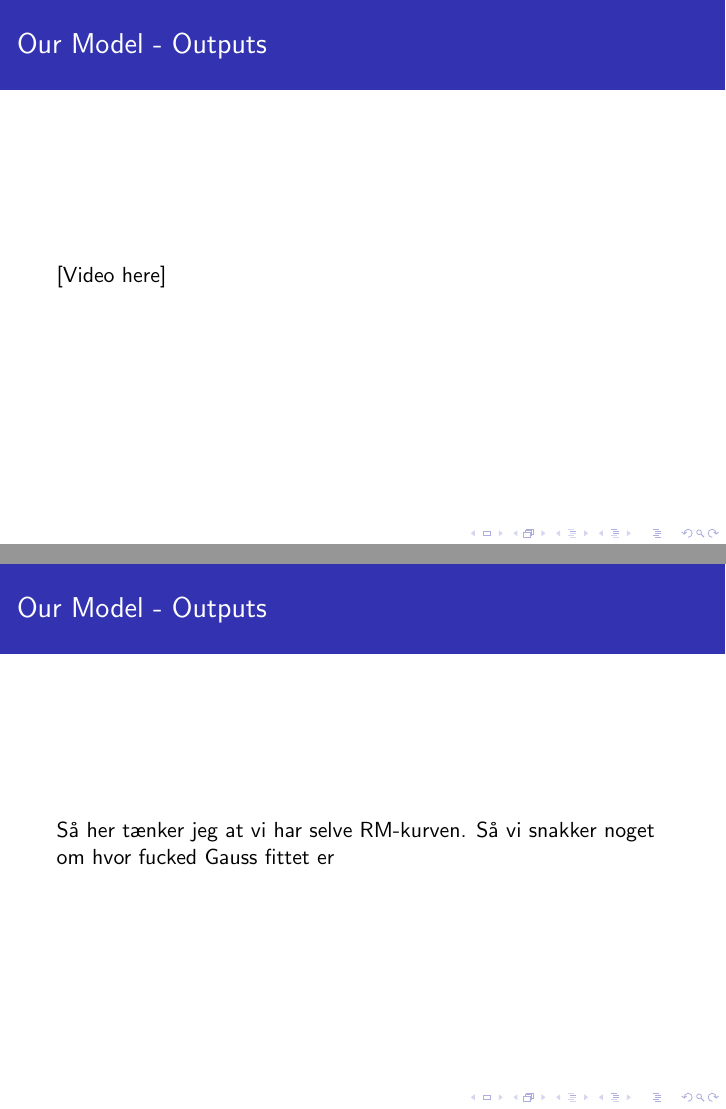
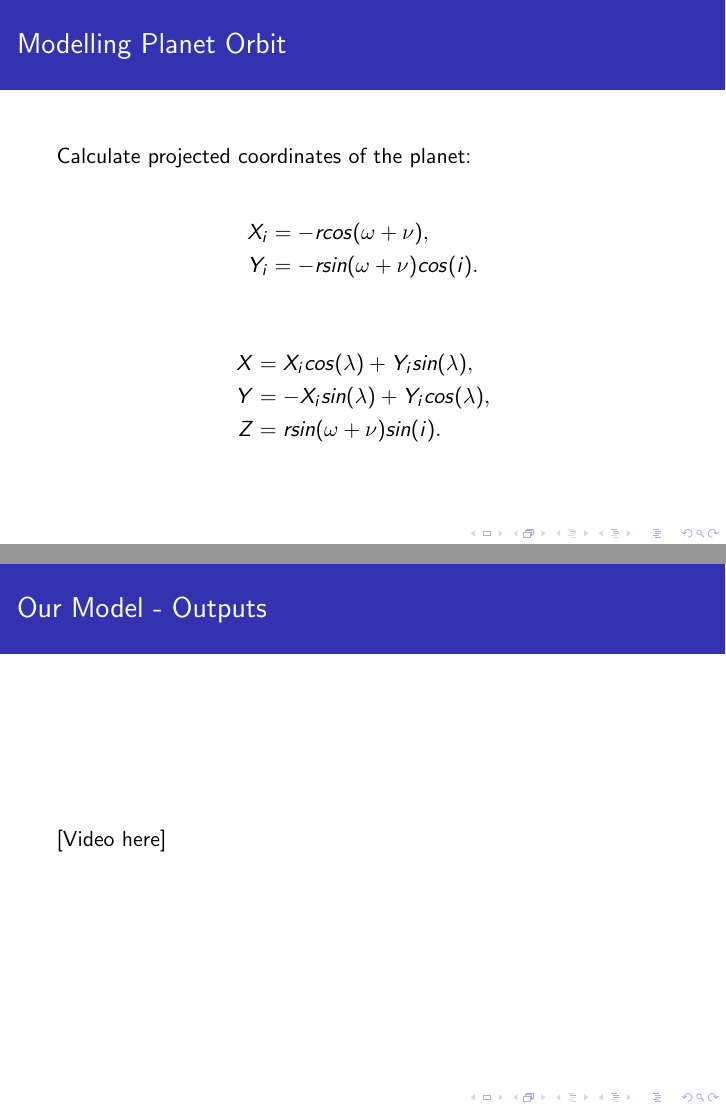
Before and after one commit to DraagDunk/Adv_Exoplanet_Project, LaTeX slides (Presentation/Adv. Exo Pres.tex): pages 8 and 9 of 22 before the commit and pages 8 and 9 of 24 after it, joined at a grey line. Compiled offline with pdfLaTeX.

Commit message:
ikke rigtigt noget

```diff
--- a/Presentation/Adv. Exo Pres.tex
+++ b/Presentation/Adv. Exo Pres.tex
@@ -1,5 +1,8 @@
 \documentclass[show notes]{beamer}
 \usetheme{Rochester}
+
+\usepackage[utf8]{inputenc}
+\usepackage[english]{babel}
 
 \usepackage{graphicx}
 \usepackage{amsmath,amssymb}
@@ -98,6 +123,22 @@
 
 \end{frame}
 
+\begin{frame}
+\frametitle{Modelling Planet Orbit}
+Calculate projected coordinates of the planet:
+
+\begin{align*}
+X_i& = -r cos(\omega + \nu), \\
+Y_i& = -r sin(\omega + \nu) cos(i).
+\end{align*}
+
+\begin{align*}
+X& = X_i cos(\lambda) + Y_i sin(\lambda), \\
+Y& = -X_i sin(\lambda) + Y_i cos(\lambda), \\
+Z& = r sin(\omega + \nu) sin(i).
+\end{align*}
+\end{frame}
+
 \note{Vi laver her antagelsen at transit midpunkt sker til tiden t=0, og at $ \omega=90 $, så i tilfældet hvor vi har en eccentricitet, vil transitten ske ved periapsis.}
 
 \begin{frame}
@@ -108,7 +149,21 @@
 \begin{frame}
 \frametitle{Our Model - Outputs}
 
-Så her tænker jeg at vi har selve RM-kurven. Så vi snakker noget om hvor fucked Gauss fittet er
+\begin{figure}
+\centering
+\includegraphics[width=0.9\textwidth]{../figures/animation1_rmcurve.png}
+\end{figure}
+
+\end{frame}
+
+\begin{frame}
+\frametitle{Our Model - Outputs}
+
+\begin{figure}
+\centering
+\includegraphics[width=0.9\textwidth]{../figures/animation2_rmcurve.png}
+\end{figure}
+
 \end{frame}
 
 \begin{frame}
```
Also changed, not shown: Presentation/Adv. Exo Pres.pdf, figures/curve_fit_rmcurve.png (added), Presentation/Adv. Exo Pres.tex (45 more changed lines), 8 other files.
